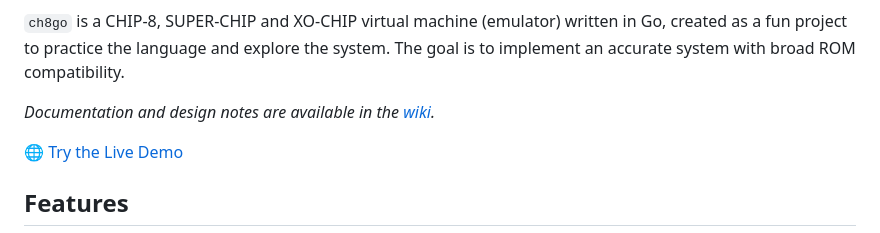
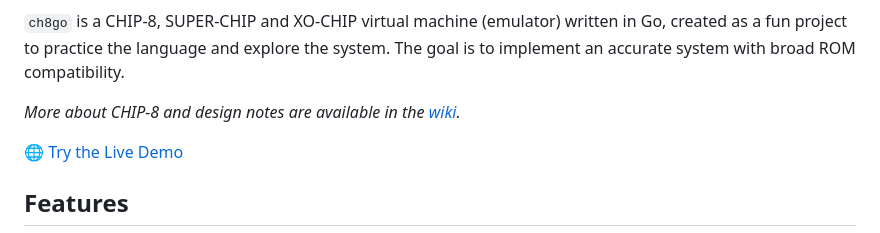
Before and after one commit to mxmgorin/ch8go, a Markdown page: README.md, the part around the change. GitHub-like rendering.

Commit message:
Update README to clarify wiki content

```diff
--- a/README.md
+++ b/README.md
@@ -7,7 +7,7 @@
 
 `ch8go` is a CHIP-8, SUPER-CHIP and XO-CHIP virtual machine (emulator) written in Go, created as a fun project to practice the language and explore the system. The goal is to implement an accurate system with broad ROM compatibility.
 
-*Documentation and design notes are available in the [wiki](https://github.com/mxmgorin/ch8go/wiki).*
+*More about CHIP-8 and design notes are available in the [wiki](https://github.com/mxmgorin/ch8go/wiki).*
 
 🌐 [Try the Live Demo](https://mxmgorin.github.io/ch8go/web/)
 
```
